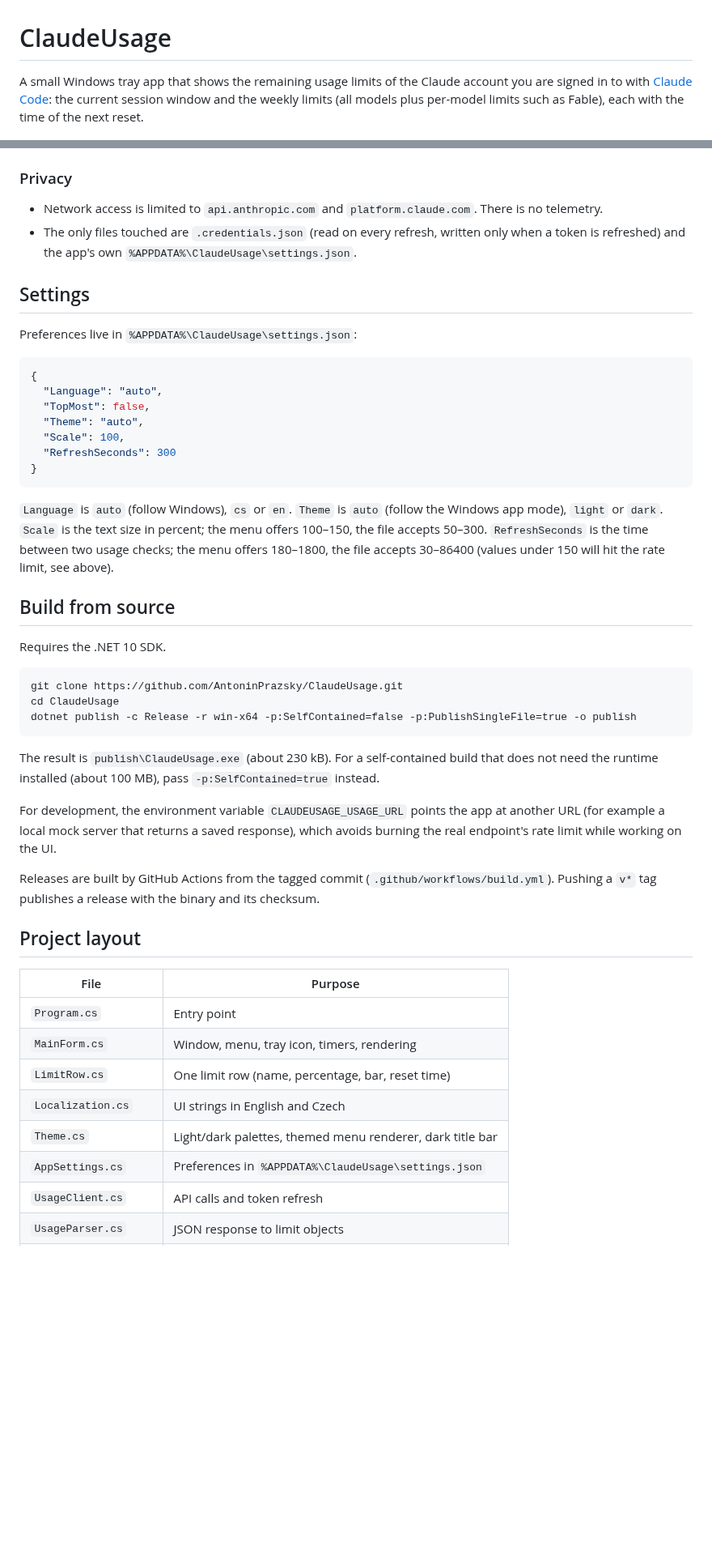
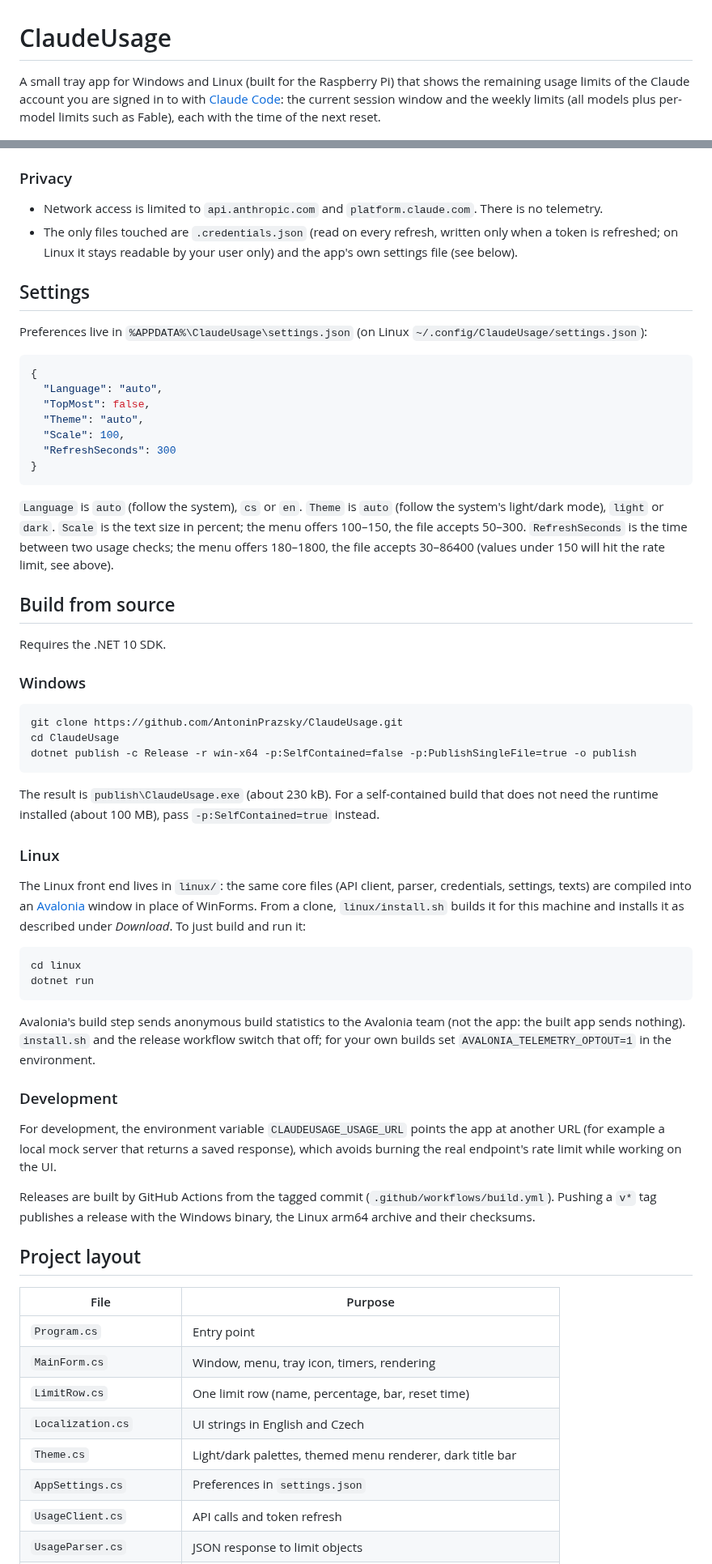
Before and after one commit to AntoninPrazsky/ClaudeUsage, a Markdown page: README.md, 2 parts joined by grey strips. Shown at 81% size. GitHub-like rendering; blank space fills up the shorter version.

````diff
--- a/README.md
+++ b/README.md
@@ -1,6 +1,6 @@
 # ClaudeUsage
 
-A small Windows tray app that shows the remaining usage limits of the Claude account you are signed in to with [Claude Code](https://code.claude.com): the current session window and the weekly limits (all models plus per-model limits such as Fable), each with the time of the next reset.
+A small tray app for Windows and Linux (built for the Raspberry Pi) that shows the remaining usage limits of the Claude account you are signed in to with [Claude Code](https://code.claude.com): the current session window and the weekly limits (all models plus per-model limits such as Fable), each with the time of the next reset.
 
 <p>
   <img src="docs/screenshot.png" alt="ClaudeUsage window, light theme" width="49%">
@@ -67,11 +93,11 @@ If the refresh fails (for example the refresh token expired too; those last abou
 ### Privacy
 
 - Network access is limited to `api.anthropic.com` and `platform.claude.com`. There is no telemetry.
-- The only files touched are `.credentials.json` (read on every refresh, written only when a token is refreshed) and the app's own `%APPDATA%\ClaudeUsage\settings.json`.
+- The only files touched are `.credentials.json` (read on every refresh, written only when a token is refreshed; on Linux it stays readable by your user only) and the app's own settings file (see below).
 
 ## Settings
 
-Preferences live in `%APPDATA%\ClaudeUsage\settings.json`:
+Preferences live in `%APPDATA%\ClaudeUsage\settings.json` (on Linux `~/.config/ClaudeUsage/settings.json`):
 
 ```json
 {
@@ -83,11 +109,13 @@ Preferences live in `%APPDATA%\ClaudeUsage\settings.json`:
 }
 ```
 
-`Language` is `auto` (follow Windows), `cs` or `en`. `Theme` is `auto` (follow the Windows app mode), `light` or `dark`. `Scale` is the text size in percent; the menu offers 100–150, the file accepts 50–300. `RefreshSeconds` is the time between two usage checks; the menu offers 180–1800, the file accepts 30–86400 (values under 150 will hit the rate limit, see above).
+`Language` is `auto` (follow the system), `cs` or `en`. `Theme` is `auto` (follow the system's light/dark mode), `light` or `dark`. `Scale` is the text size in percent; the menu offers 100–150, the file accepts 50–300. `RefreshSeconds` is the time between two usage checks; the menu offers 180–1800, the file accepts 30–86400 (values under 150 will hit the rate limit, see above).
 
 ## Build from source
 
 Requires the .NET 10 SDK.
+
+### Windows
 
 ```
 git clone https://github.com/AntoninPrazsky/ClaudeUsage.git
@@ -97,9 +125,22 @@ dotnet publish -c Release -r win-x64 -p:SelfContained=false -p:PublishSingleFile
 
 The result is `publish\ClaudeUsage.exe` (about 230 kB). For a self-contained build that does not need the runtime installed (about 100 MB), pass `-p:SelfContained=true` instead.
 
+### Linux
+
+The Linux front end lives in `linux/`: the same core files (API client, parser, credentials, settings, texts) are compiled into an [Avalonia](https://avaloniaui.net) window in place of WinForms. From a clone, `linux/install.sh` builds it for this machine and installs it as described under *Download*. To just build and run it:
+
+```
+cd linux
+dotnet run
+```
+
+Avalonia's build step sends anonymous build statistics to the Avalonia team (not the app: the built app sends nothing). `install.sh` and the release workflow switch that off; for your own builds set `AVALONIA_TELEMETRY_OPTOUT=1` in the environment.
+
+### Development
+
 For development, the environment variable `CLAUDEUSAGE_USAGE_URL` points the app at another URL (for example a local mock server that returns a saved response), which avoids burning the real endpoint's rate limit while working on the UI.
 
-Releases are built by GitHub Actions from the tagged commit (`.github/workflows/build.yml`). Pushing a `v*` tag publishes a release with the binary and its checksum.
+Releases are built by GitHub Actions from the tagged commit (`.github/workflows/build.yml`). Pushing a `v*` tag publishes a release with the Windows binary, the Linux arm64 archive and their checksums.
 
 ## Project layout
 
@@ -110,7 +151,7 @@ Releases are built by GitHub Actions from the tagged commit (`.github/workflows/
 | `LimitRow.cs` | One limit row (name, percentage, bar, reset time) |
 | `Localization.cs` | UI strings in English and Czech |
 | `Theme.cs` | Light/dark palettes, themed menu renderer, dark title bar |
-| `AppSettings.cs` | Preferences in `%APPDATA%\ClaudeUsage\settings.json` |
+| `AppSettings.cs` | Preferences in `settings.json` |
 | `UsageClient.cs` | API calls and token refresh |
 | `UsageParser.cs` | JSON response to limit objects |
 | `CredentialStore.cs` | Reading and writing `.credentials.json` |
````
Also changed, not shown: other parts of README.md (+37 -4 lines), docs/screenshot-linux.png (added), linux/claudeusage.png (added), 11 other files.
